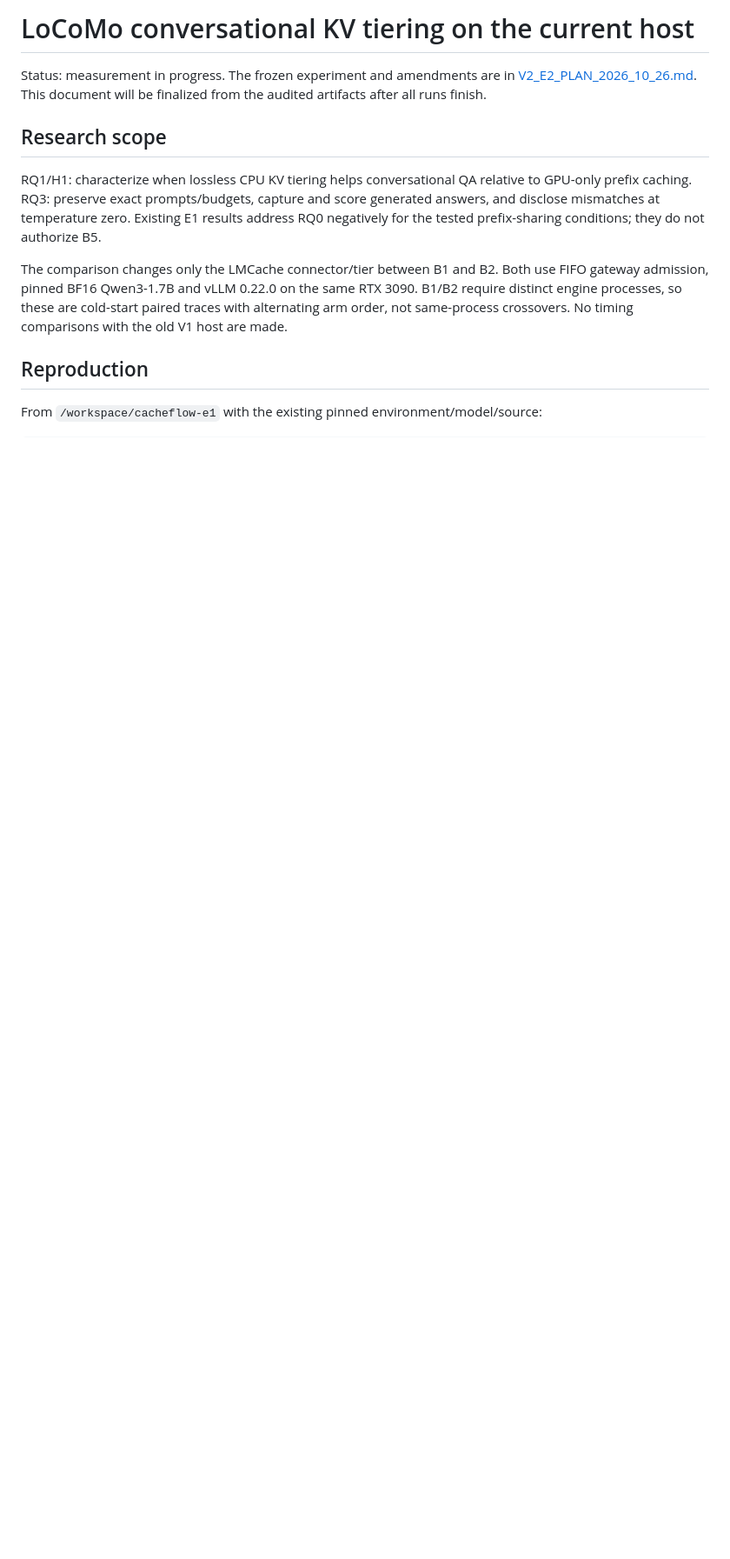
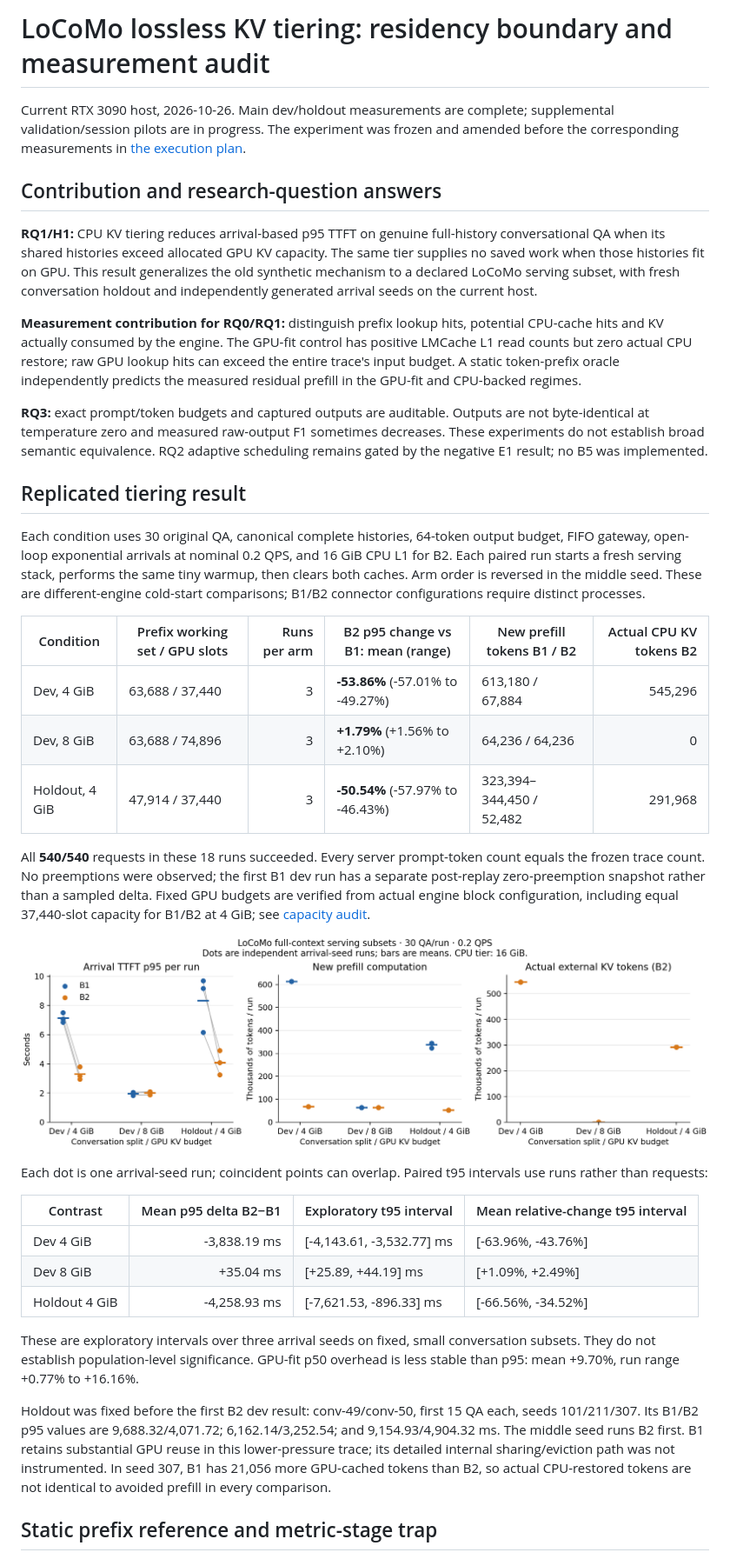
Before and after one commit to NguyenDucAnforwork/cacheflow, a Markdown page: docs/V2_E2_RESULTS_2026_10_26.md, the part around one of its changes. Shown at 87% size. Rendered like a GitHub page; pictures changed too: results/v2/e2_tiering.png; blank space fills up the shorter version.

Commit message:
Report replicated held-out tiering gain with explicit quality and measurement limits

```diff
--- a/docs/V2_E2_RESULTS_2026_10_26.md
+++ b/docs/V2_E2_RESULTS_2026_10_26.md
@@ -1,13 +1,40 @@
-# LoCoMo conversational KV tiering on the current host
+# LoCoMo lossless KV tiering: residency boundary and measurement audit
 
-Status: measurement in progress. The frozen experiment and amendments are in [V2_E2_PLAN_2026_10_26.md](V2_E2_PLAN_2026_10_26.md). This document will be finalized from the audited artifacts after all runs finish.
+Current RTX 3090 host, 2026-10-26. Main dev/holdout measurements are complete; supplemental validation/session pilots are in progress. The experiment was frozen and amended before the corresponding measurements in [the execution plan](V2_E2_PLAN_2026_10_26.md).
 
-## Research scope
+## Contribution and research-question answers
 
-RQ1/H1: characterize when lossless CPU KV tiering helps conversational QA relative to GPU-only prefix caching. RQ3: preserve exact prompts/budgets, capture and score generated answers, and disclose mismatches at temperature zero. Existing E1 results address RQ0 negatively for the tested prefix-sharing conditions; they do not authorize B5.
+**RQ1/H1:** CPU KV tiering reduces arrival-based p95 TTFT on genuine full-history conversational QA when its shared histories exceed allocated GPU KV capacity. The same tier supplies no saved work when those histories fit on GPU. This result generalizes the old synthetic mechanism to a declared LoCoMo serving subset, with fresh conversation holdout and independently generated arrival seeds on the current host.
 
-The comparison changes only the LMCache connector/tier between B1 and B2. Both use FIFO gateway admission, pinned BF16 Qwen3-1.7B and vLLM 0.22.0 on the same RTX 3090. B1/B2 require distinct engine processes, so these are cold-start paired traces with alternating arm order, not same-process crossovers. No timing comparisons with the old V1 host are made.
+**Measurement contribution for RQ0/RQ1:** distinguish prefix lookup hits, potential CPU-cache hits and KV actually consumed by the engine. The GPU-fit control has positive LMCache L1 read counts but zero actual CPU restore; raw GPU lookup hits can exceed the entire trace's input budget. A static token-prefix oracle independently predicts the measured residual prefill in the GPU-fit and CPU-backed regimes.
 
-## Reproduction
+**RQ3:** exact prompt/token budgets and captured outputs are auditable. Outputs are not byte-identical at temperature zero and measured raw-output F1 sometimes decreases. These experiments do not establish broad semantic equivalence. RQ2 adaptive scheduling remains gated by the negative E1 result; no B5 was implemented.
 
-From `/workspace/cacheflow-e1` with the existing pinned environment/model/source:
+## Replicated tiering result
+
+Each condition uses 30 original QA, canonical complete histories, 64-token output budget, FIFO gateway, open-loop exponential arrivals at nominal 0.2 QPS, and 16 GiB CPU L1 for B2. Each paired run starts a fresh serving stack, performs the same tiny warmup, then clears both caches. Arm order is reversed in the middle seed. These are different-engine cold-start comparisons; B1/B2 connector configurations require distinct processes.
+
+| Condition | Prefix working set / GPU slots | Runs per arm | B2 p95 change vs B1: mean (range) | New prefill tokens B1 / B2 | Actual CPU KV tokens B2 |
+| --- | --- | ---: | --- | --- | ---: |
+| Dev, 4 GiB | 63,688 / 37,440 | 3 | **-53.86%** (-57.01% to -49.27%) | 613,180 / 67,884 | 545,296 |
+| Dev, 8 GiB | 63,688 / 74,896 | 3 | **+1.79%** (+1.56% to +2.10%) | 64,236 / 64,236 | 0 |
+| Holdout, 4 GiB | 47,914 / 37,440 | 3 | **-50.54%** (-57.97% to -46.43%) | 323,394–344,450 / 52,482 | 291,968 |
+
+All **540/540** requests in these 18 runs succeeded. Every server prompt-token count equals the frozen trace count. No preemptions were observed; the first B1 dev run has a separate post-replay zero-preemption snapshot rather than a sampled delta. Fixed GPU budgets are verified from actual engine block configuration, including equal 37,440-slot capacity for B1/B2 at 4 GiB; see [capacity audit](../results/v2/e2_capacity_audit.json).
+
+![Run-level tiering evidence](../results/v2/e2_tiering.png)
+
+Each dot is one arrival-seed run; coincident points can overlap. Paired t95 intervals use runs rather than requests:
+
+| Contrast | Mean p95 delta B2−B1 | Exploratory t95 interval | Mean relative-change t95 interval |
+| --- | ---: | --- | --- |
+| Dev 4 GiB | -3,838.19 ms | [-4,143.61, -3,532.77] ms | [-63.96%, -43.76%] |
+| Dev 8 GiB | +35.04 ms | [+25.89, +44.19] ms | [+1.09%, +2.49%] |
+| Holdout 4 GiB | -4,258.93 ms | [-7,621.53, -896.33] ms | [-66.56%, -34.52%] |
+
+These are exploratory intervals over three arrival seeds on fixed, small conversation subsets. They do not establish population-level significance. GPU-fit p50 overhead is less stable than p95: mean +9.70%, run range +0.77% to +16.16%.
+
+Holdout was fixed before the first B2 dev result: conv-49/conv-50, first 15 QA each, seeds 101/211/307. Its B1/B2 p95 values are 9,688.32/4,071.72; 6,162.14/3,252.54; and 9,154.93/4,904.32 ms. The middle seed runs B2 first. B1 retains substantial GPU reuse in this lower-pressure trace; its detailed internal sharing/eviction path was not instrumented. In seed 307, B1 has 21,056 more GPU-cached tokens than B2, so actual CPU-restored tokens are not identical to avoided prefill in every comparison.
+
+## Static prefix reference and metric-stage trap
+
```
Also changed, not shown: other parts of docs/V2_E2_RESULTS_2026_10_26.md (+52 -68 lines), 11 other files.
